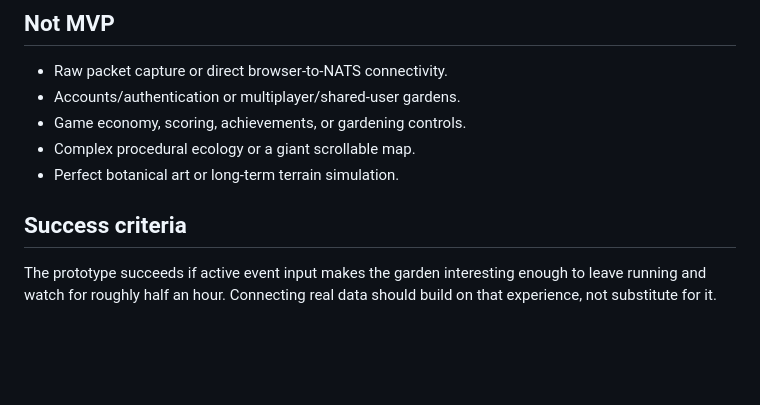
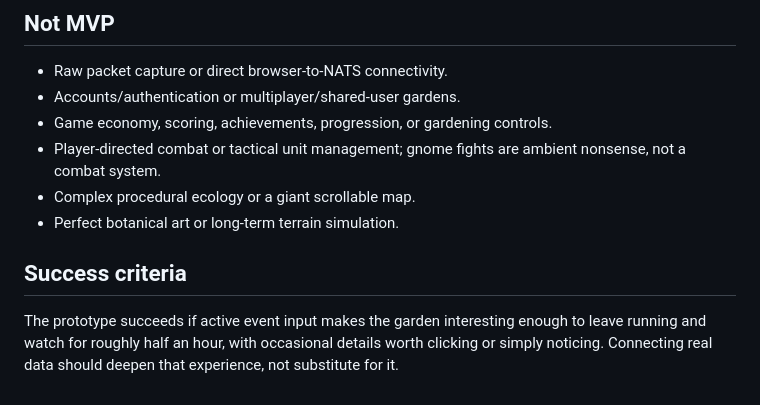
Before and after one commit to JoyfulReaper/PacketGarden, a Markdown page: docs/MVP.md, the part around one of its changes. Rendered like a GitHub page; blank space fills up the shorter version.

```diff
--- a/docs/MVP.md
+++ b/docs/MVP.md
@@ -125,12 +143,14 @@ mean quieter activity, while lighting follows local time independently.
 
 - Raw packet capture or direct browser-to-NATS connectivity.
 - Accounts/authentication or multiplayer/shared-user gardens.
-- Game economy, scoring, achievements, or gardening controls.
+- Game economy, scoring, achievements, progression, or gardening controls.
+- Player-directed combat or tactical unit management; gnome fights are ambient nonsense, not a combat system.
 - Complex procedural ecology or a giant scrollable map.
 - Perfect botanical art or long-term terrain simulation.
 
 ## Success criteria
 
 The prototype succeeds if active event input makes the garden interesting enough
-to leave running and watch for roughly half an hour. Connecting real data should
-build on that experience, not substitute for it.
+to leave running and watch for roughly half an hour, with occasional details worth
+clicking or simply noticing. Connecting real data should deepen that experience,
+not substitute for it.
```
Also changed, not shown: other parts of docs/MVP.md (+83 -65 lines).
